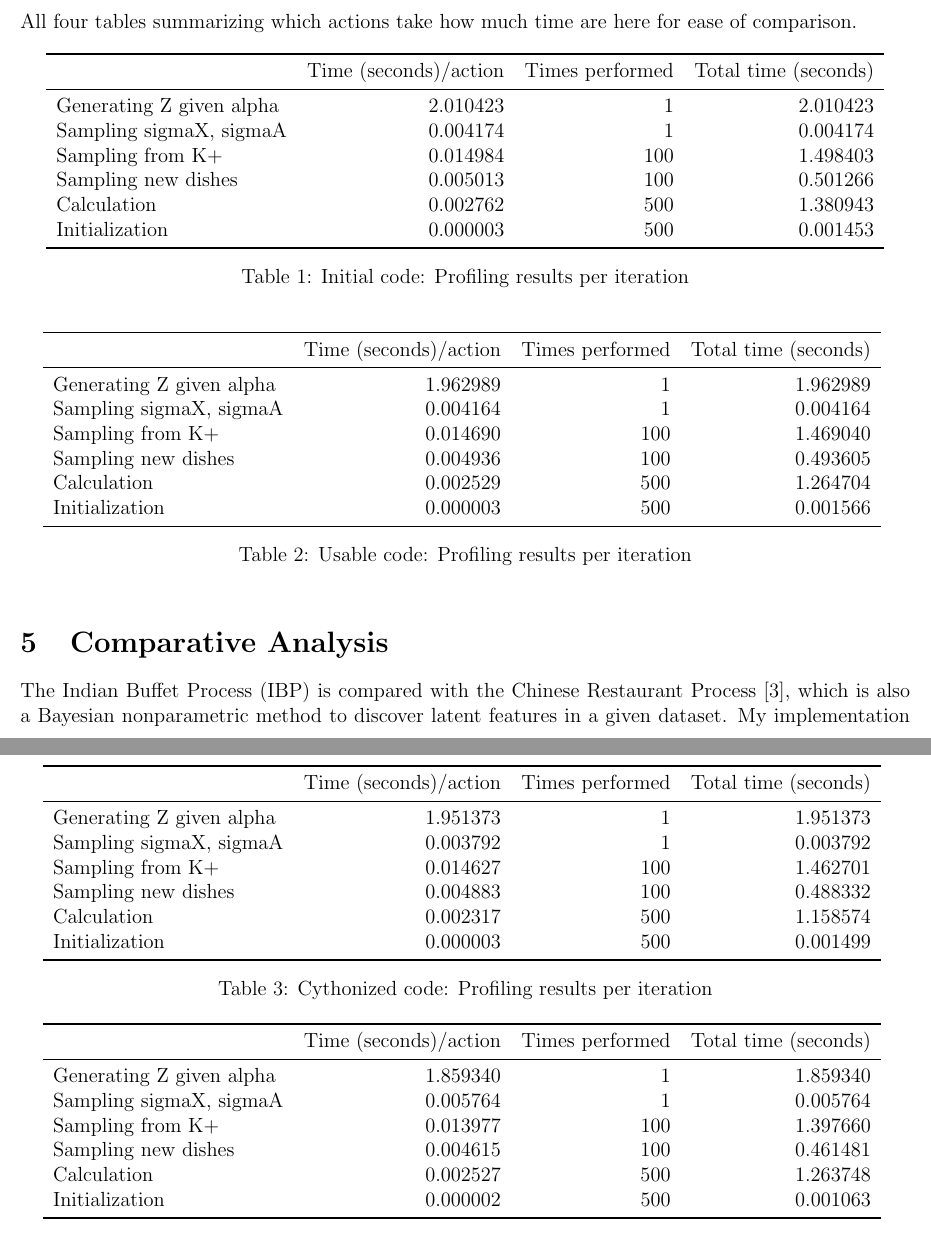
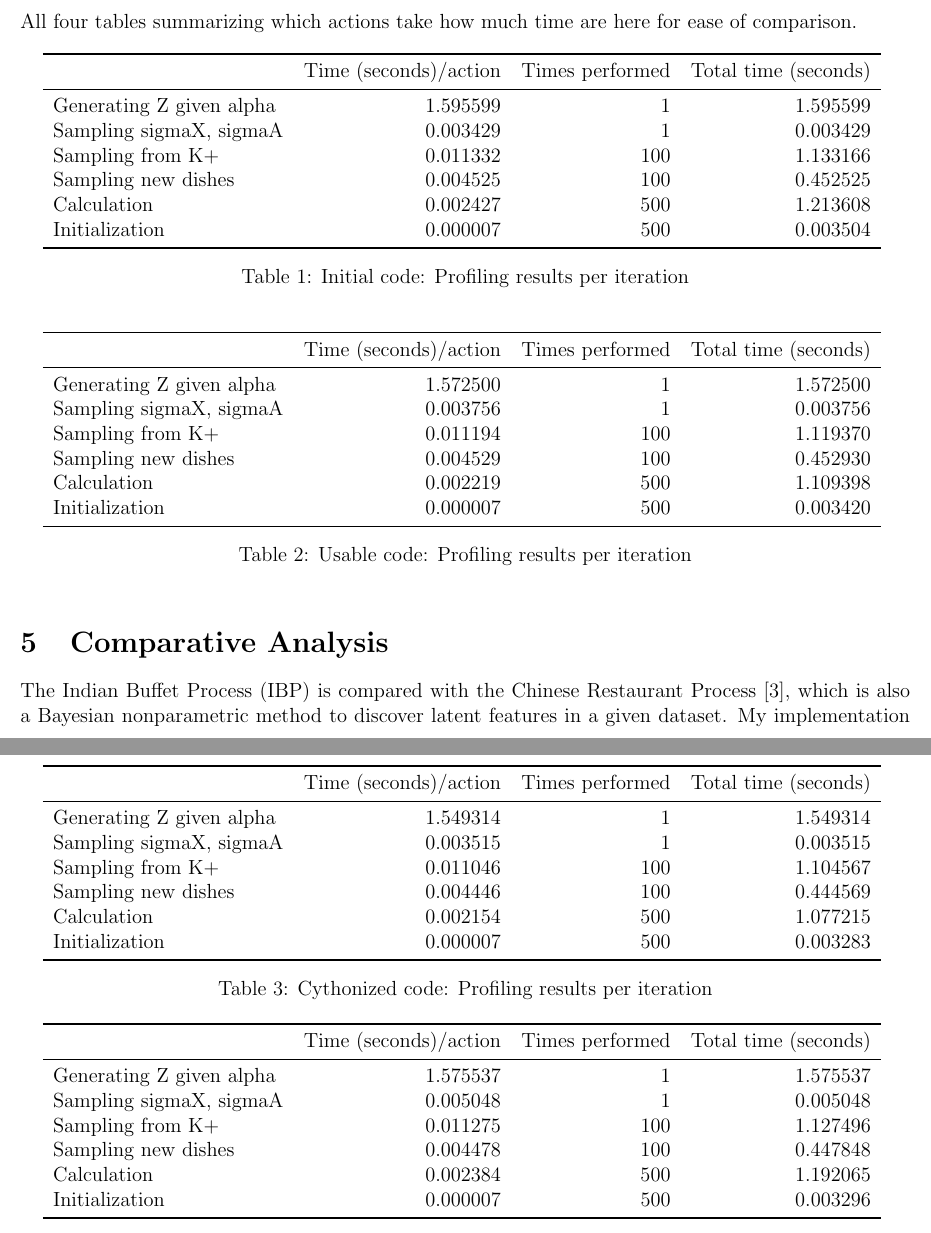
Before and after one commit to star1327p/STA663-Christine-Chai-Final-Project, a LaTeX document (IBP_report.tex, which reads Table_Cythonized.tex, Table_jit.tex, Table_naive.tex): two parts of pages 9 and 10 of 14, joined at a grey line, cut so that both start at the same text. Compiled offline with pdfLaTeX.

Commit message:
results from the new random seed

```diff
--- a/Table_Cythonized.tex
+++ b/Table_Cythonized.tex
@@ -2,11 +2,11 @@
 \toprule
 {} &  Time (seconds)/action &  Times performed &  Total time (seconds) \\
 \midrule
-Generating Z given alpha &               1.951373 &                1 &              1.951373 \\
-Sampling sigmaX, sigmaA  &               0.003792 &                1 &              0.003792 \\
-Sampling from K+         &               0.014627 &              100 &              1.462701 \\
-Sampling new dishes      &               0.004883 &              100 &              0.488332 \\
-Calculation              &               0.002317 &              500 &              1.158574 \\
-Initialization           &               0.000003 &              500 &              0.001499 \\
+Generating Z given alpha &               1.549314 &                1 &              1.549314 \\
+Sampling sigmaX, sigmaA  &               0.003515 &                1 &              0.003515 \\
+Sampling from K+         &               0.011046 &              100 &              1.104567 \\
+Sampling new dishes      &               0.004446 &              100 &              0.444569 \\
+Calculation              &               0.002154 &              500 &              1.077215 \\
+Initialization           &               0.000007 &              500 &              0.003283 \\
 \bottomrule
 \end{tabular}
--- a/Table_jit.tex
+++ b/Table_jit.tex
@@ -2,11 +2,11 @@
 \toprule
 {} &  Time (seconds)/action &  Times performed &  Total time (seconds) \\
 \midrule
-Generating Z given alpha &               1.859340 &                1 &              1.859340 \\
-Sampling sigmaX, sigmaA  &               0.005764 &                1 &              0.005764 \\
-Sampling from K+         &               0.013977 &              100 &              1.397660 \\
-Sampling new dishes      &               0.004615 &              100 &              0.461481 \\
-Calculation              &               0.002527 &              500 &              1.263748 \\
-Initialization           &               0.000002 &              500 &              0.001063 \\
+Generating Z given alpha &               1.575537 &                1 &              1.575537 \\
+Sampling sigmaX, sigmaA  &               0.005048 &                1 &              0.005048 \\
+Sampling from K+         &               0.011275 &              100 &              1.127496 \\
+Sampling new dishes      &               0.004478 &              100 &              0.447848 \\
+Calculation              &               0.002384 &              500 &              1.192065 \\
+Initialization           &               0.000007 &              500 &              0.003296 \\
 \bottomrule
 \end{tabular}
--- a/Table_naive.tex
+++ b/Table_naive.tex
@@ -2,11 +2,11 @@
 \toprule
 {} &  Time (seconds)/action &  Times performed &  Total time (seconds) \\
 \midrule
-Generating Z given alpha&                2.010423 &                          1 &           2.010423 \\
-Sampling sigmaX, sigmaA &                0.004174 &                          1 &           0.004174 \\
-Sampling from K+        &                0.014984 &                        100 &           1.498403 \\
-Sampling new dishes     &                0.005013 &                        100 &           0.501266 \\
-Calculation             &                0.002762 &                        500 &           1.380943 \\
-Initialization          &                0.000003 &                        500 &           0.001453 \\
+Generating Z given alpha &               1.595599 &                1 &              1.595599 \\
+Sampling sigmaX, sigmaA  &               0.003429 &                1 &              0.003429 \\
+Sampling from K+         &               0.011332 &              100 &              1.133166 \\
+Sampling new dishes      &               0.004525 &              100 &              0.452525 \\
+Calculation              &               0.002427 &              500 &              1.213608 \\
+Initialization           &               0.000007 &              500 &              0.003504 \\
 \bottomrule
 \end{tabular}
--- a/Table_usable.tex
+++ b/Table_usable.tex
@@ -2,11 +2,11 @@
 \toprule
 {} &  Time (seconds)/action &  Times performed &  Total time (seconds) \\
 \midrule
-Generating Z given alpha &               1.962989 &                1 &              1.962989 \\
-Sampling sigmaX, sigmaA  &               0.004164 &                1 &              0.004164 \\
-Sampling from K+         &               0.014690 &              100 &              1.469040 \\
-Sampling new dishes      &               0.004936 &              100 &              0.493605 \\
-Calculation              &               0.002529 &              500 &              1.264704 \\
-Initialization           &               0.000003 &              500 &              0.001566 \\
+Generating Z given alpha &               1.572500 &                1 &              1.572500 \\
+Sampling sigmaX, sigmaA  &               0.003756 &                1 &              0.003756 \\
+Sampling from K+         &               0.011194 &              100 &              1.119370 \\
+Sampling new dishes      &               0.004529 &              100 &              0.452930 \\
+Calculation              &               0.002219 &              500 &              1.109398 \\
+Initialization           &               0.000007 &              500 &              0.003420 \\
 \bottomrule
 \end{tabular}
```
Also changed, not shown: IBP_image_results.png, IBP_plot_results.png.
